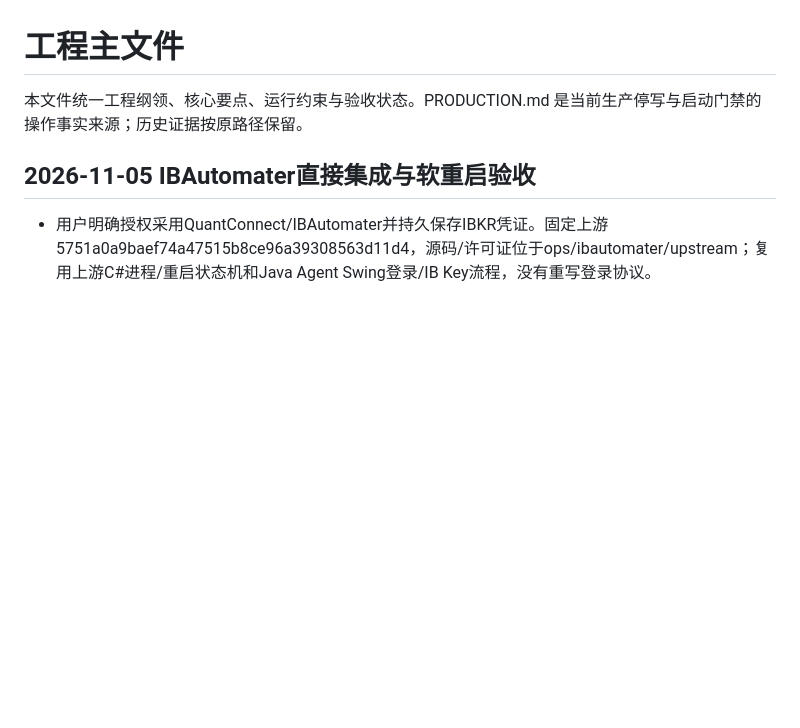
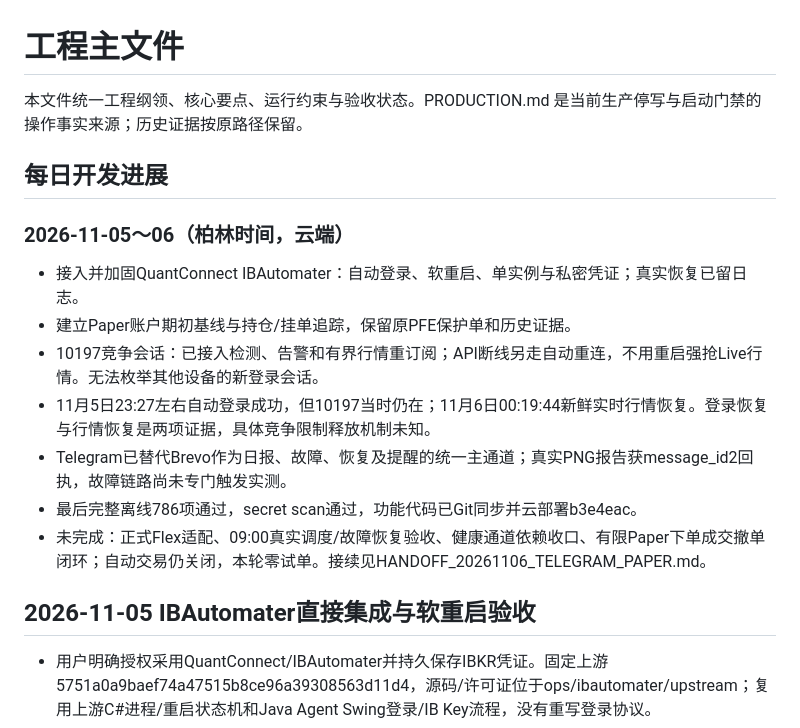
Before and after one commit to liuhaitian888-wq/openclaw-ibkr-paper-trading, a Markdown page: ENGINEERING.md, the part around the change. Rendered like a GitHub page; blank space fills up the shorter version.

Commit message:
Add concise daily progress and cloud session recovery distinctions

```diff
--- a/ENGINEERING.md
+++ b/ENGINEERING.md
@@ -1,6 +1,18 @@
 # 工程主文件
 
 本文件统一工程纲领、核心要点、运行约束与验收状态。PRODUCTION.md 是当前生产停写与启动门禁的操作事实来源；历史证据按原路径保留。
+
+## 每日开发进展
+
+### 2026-11-05～06（柏林时间，云端）
+
+- 接入并加固QuantConnect IBAutomater：自动登录、软重启、单实例与私密凭证；真实恢复已留日志。
+- 建立Paper账户期初基线与持仓/挂单追踪，保留原PFE保护单和历史证据。
+- 10197竞争会话：已接入检测、告警和有界行情重订阅；API断线另走自动重连，不用重启强抢Live行情。无法枚举其他设备的新登录会话。
+- 11月5日23:27左右自动登录成功，但10197当时仍在；11月6日00:19:44新鲜实时行情恢复。登录恢复与行情恢复是两项证据，具体竞争限制释放机制未知。
+- Telegram已替代Brevo作为日报、故障、恢复及提醒的统一主通道；真实PNG报告获message_id2回执，故障链路尚未专门触发实测。
+- 最后完整离线786项通过，secret scan通过，功能代码已Git同步并云部署b3e4eac。
+- 未完成：正式Flex适配、09:00真实调度/故障恢复验收、健康通道依赖收口、有限Paper下单成交撤单闭环；自动交易仍关闭，本轮零试单。接续见HANDOFF_20261106_TELEGRAM_PAPER.md。
 
 ## 2026-11-05 IBAutomater直接集成与软重启验收
 
```
